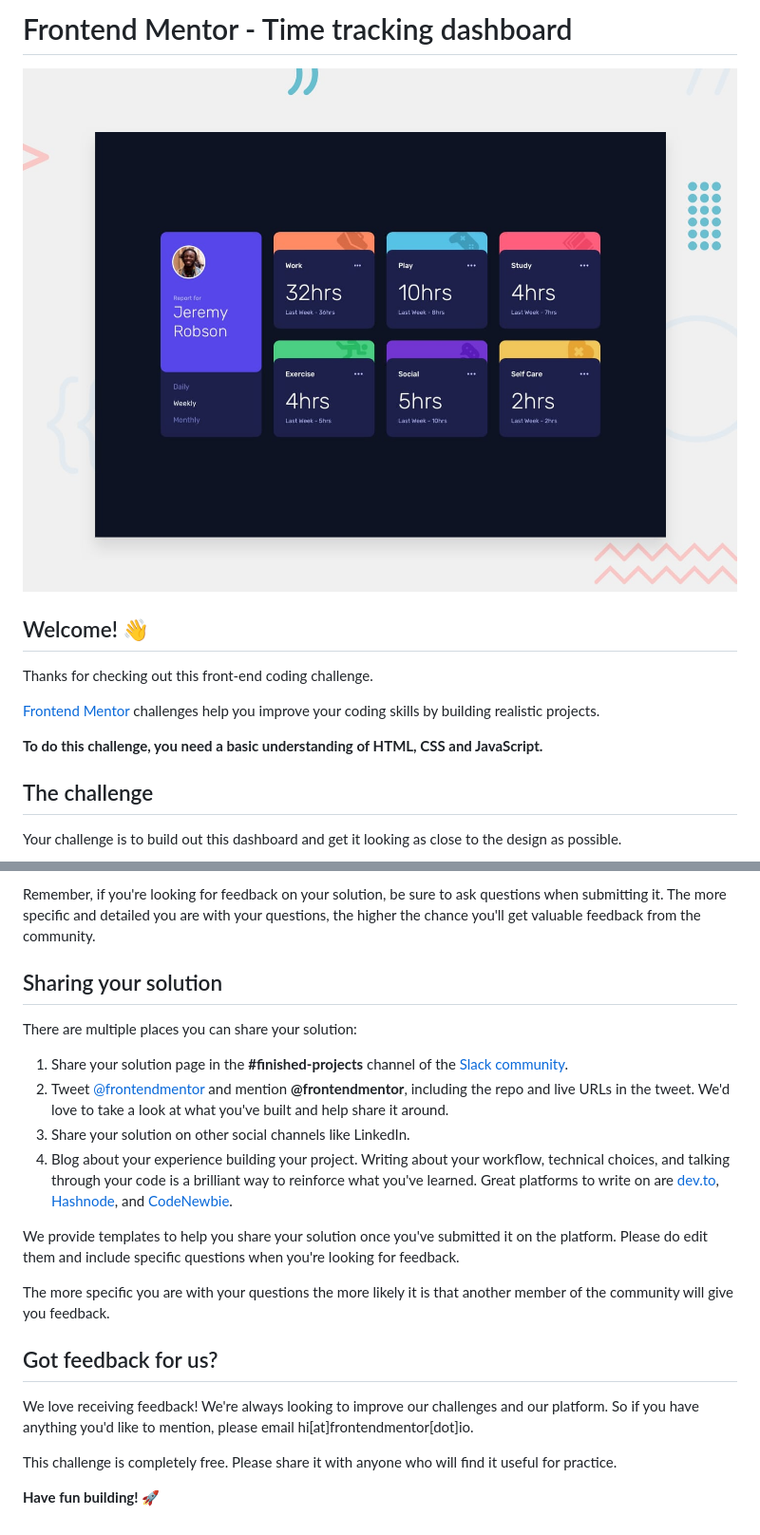
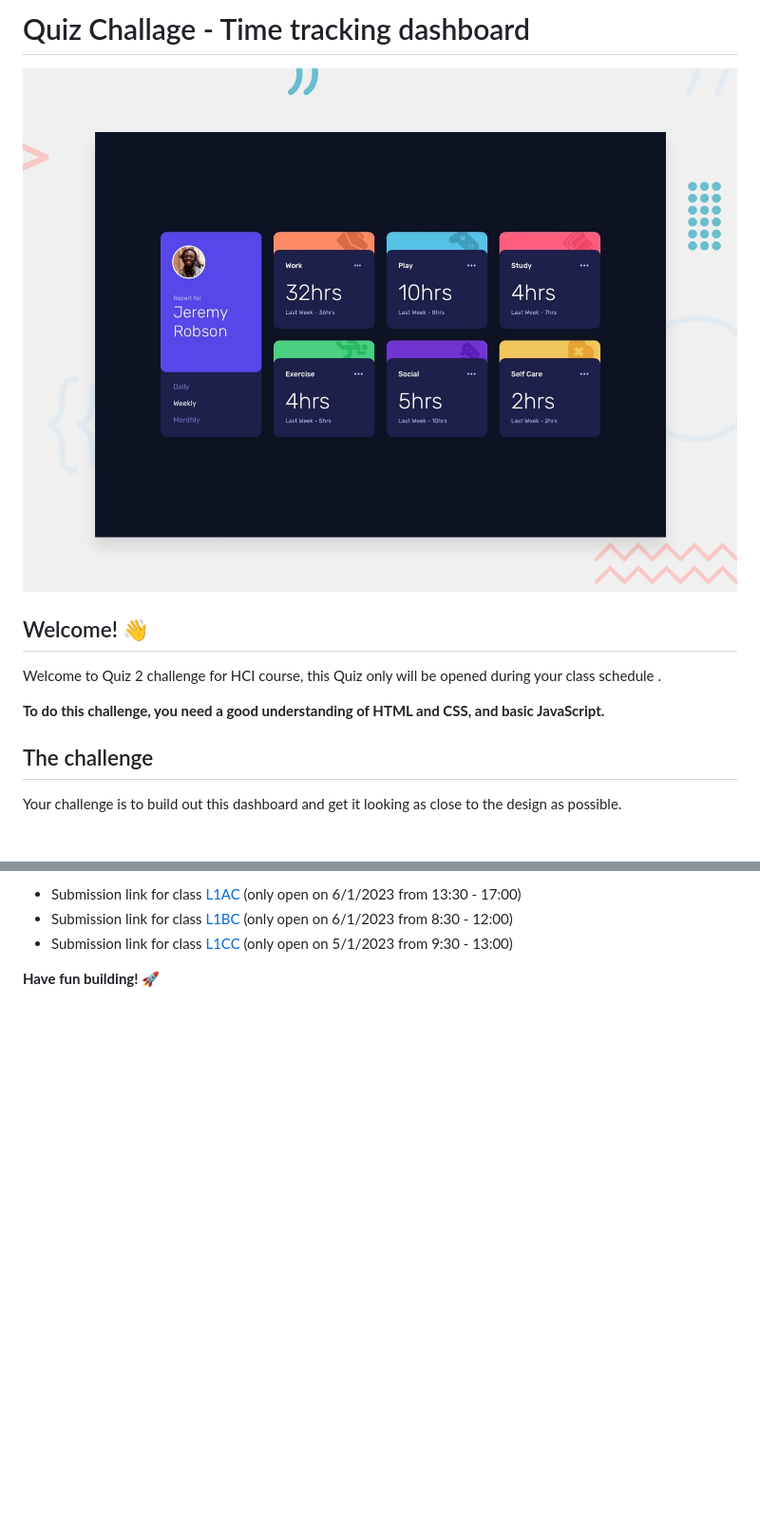
Before and after one commit to wallacelt25/time-tracking-dashboard-main, a Markdown page: README.md, 2 parts joined by grey strips. Shown: that part at 95% size. Drawn GitHub-style; blank space fills up the shorter version.

```diff
--- a/README.md
+++ b/README.md
@@ -1,2 +1,2 @@
-# Frontend Mentor - Time tracking dashboard
+# Quiz Challage - Time tracking dashboard
 
@@ -4,11 +4,9 @@
 
 ## Welcome! 👋
 
-Thanks for checking out this front-end coding challenge.
+Welcome to Quiz 2 challenge for HCI course, this Quiz only will be opened during your class schedule .
 
-[Frontend Mentor](https://www.frontendmentor.io) challenges help you improve your coding skills by building realistic projects.
-
-**To do this challenge, you need a basic understanding of HTML, CSS and JavaScript.**
+**To do this challenge, you need a good understanding of HTML and CSS, and basic JavaScript.**
 
 ## The challenge
 
@@ -77,23 +68,6 @@ Submit your solution on the platform for the rest of the community to see. Follo
 
-Remember, if you're looking for feedback on your solution, be sure to ask questions when submitting it. The more specific and detailed you are with your questions, the higher the chance you'll get valuable feedback from the community.
-
-## Sharing your solution
-
-There are multiple places you can share your solution:
-
-1. Share your solution page in the **#finished-projects** channel of the [Slack community](https://www.frontendmentor.io/slack).
-2. Tweet [@frontendmentor](https://twitter.com/frontendmentor) and mention **@frontendmentor**, including the repo and live URLs in the tweet. We'd love to take a look at what you've built and help share it around.
-3. Share your solution on other social channels like LinkedIn.
-4. Blog about your experience building your project. Writing about your workflow, technical choices, and talking through your code is a brilliant way to reinforce what you've learned. Great platforms to write on are [dev.to](https://dev.to/), [Hashnode](https://hashnode.com/), and [CodeNewbie](https://community.codenewbie.org/).
-
-We provide templates to help you share your solution once you've submitted it on the platform. Please do edit them and include specific questions when you're looking for feedback.
-
-The more specific you are with your questions the more likely it is that another member of the community will give you feedback.
-
-## Got feedback for us?
-
-We love receiving feedback! We're always looking to improve our challenges and our platform. So if you have anything you'd like to mention, please email hi[at]frontendmentor[dot]io.
-
-This challenge is completely free. Please share it with anyone who will find it useful for practice.
+* Submission link for class [L1AC](https://forms.office.com/r/JR157cR8nz) (only open on 6/1/2023 from 13:30 - 17:00)
+* Submission link for class [L1BC](https://forms.office.com/r/6LGsa2siuJ) (only open on 6/1/2023 from 8:30 - 12:00)
+* Submission link for class [L1CC](https://forms.office.com/r/FL0AZjSCNi) (only open on 5/1/2023 from 9:30 - 13:00)
 
 **Have fun building!** 🚀
```
Also changed, not shown: other parts of README.md (+11 -18 lines).
